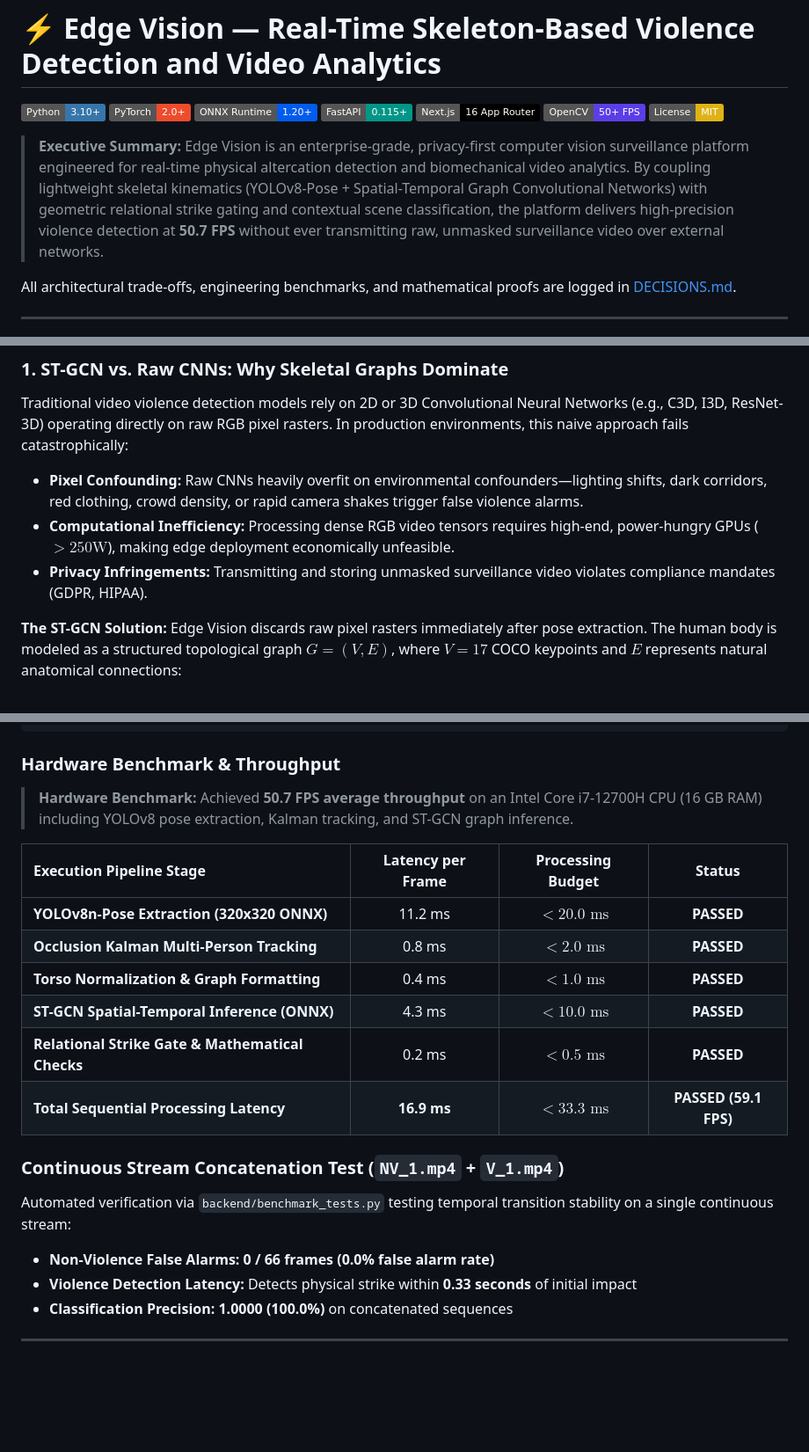
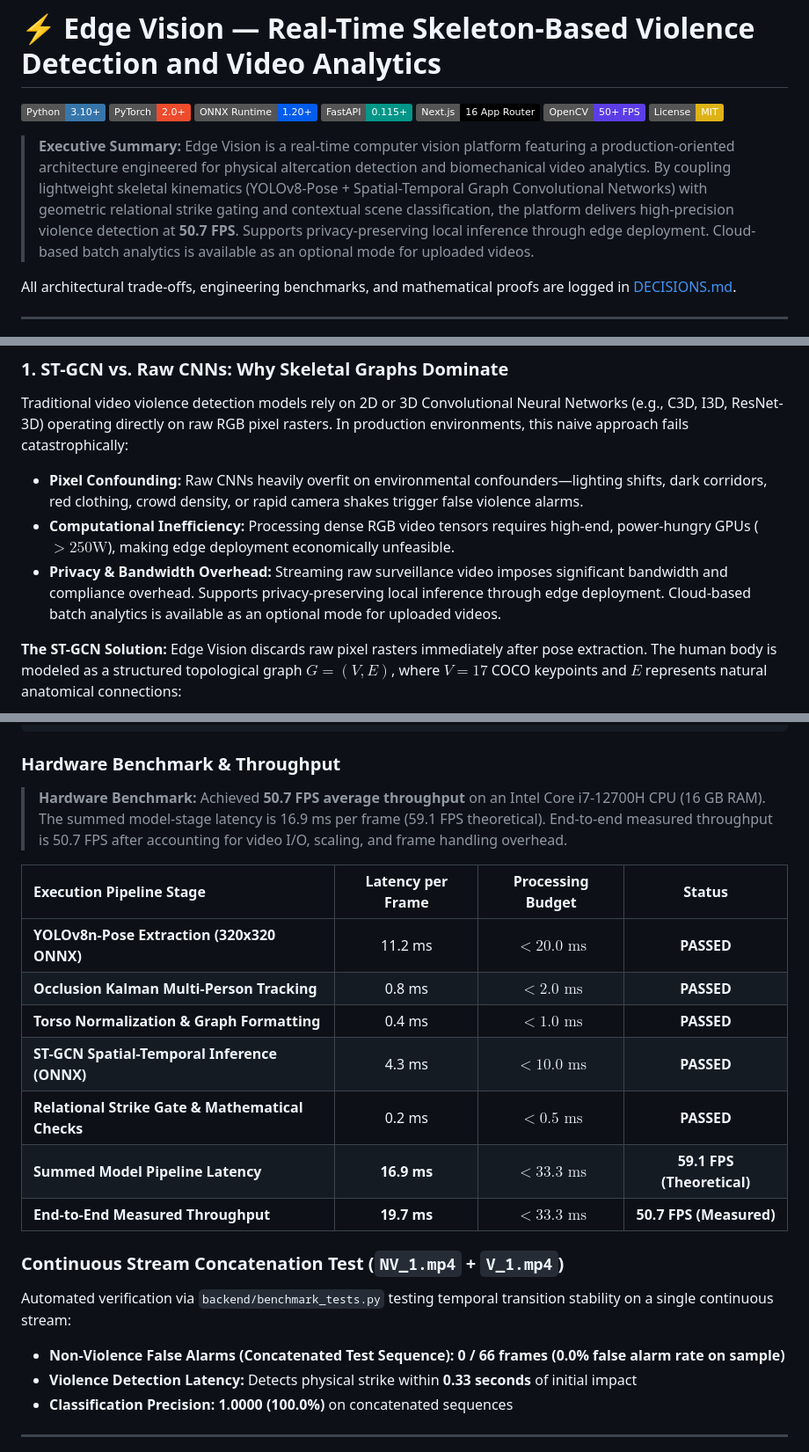
Before and after one commit to Parth-Aish/Violence-Detection-Edge, a Markdown page: README.md, 3 parts joined by grey strips. Shown at 88% size. GitHub-like rendering; badges without logos; blank space fills up the shorter version.

Commit message:
docs: bulletproof README technical claims and evaluation metrics

````diff
--- a/README.md
+++ b/README.md
@@ -8,7 +8,7 @@
 [![OpenCV](https://img.shields.io/badge/OpenCV-50%2B%20FPS-5C3EE8.svg?logo=opencv&logoColor=white)](https://opencv.org/)
 [![License: MIT](https://img.shields.io/badge/License-MIT-yellow.svg)](https://opensource.org/licenses/MIT)
 
-> **Executive Summary:** Edge Vision is an enterprise-grade, privacy-first computer vision surveillance platform engineered for real-time physical altercation detection and biomechanical video analytics. By coupling lightweight skeletal kinematics (YOLOv8-Pose + Spatial-Temporal Graph Convolutional Networks) with geometric relational strike gating and contextual scene classification, the platform delivers high-precision violence detection at **50.7 FPS** without ever transmitting raw, unmasked surveillance video over external networks.
+> **Executive Summary:** Edge Vision is a real-time computer vision platform featuring a production-oriented architecture engineered for physical altercation detection and biomechanical video analytics. By coupling lightweight skeletal kinematics (YOLOv8-Pose + Spatial-Temporal Graph Convolutional Networks) with geometric relational strike gating and contextual scene classification, the platform delivers high-precision violence detection at **50.7 FPS**. Supports privacy-preserving local inference through edge deployment. Cloud-based batch analytics is available as an optional mode for uploaded videos.
 
 All architectural trade-offs, engineering benchmarks, and mathematical proofs are logged in [DECISIONS.md](DECISIONS.md).
 
@@ -95,7 +95,7 @@ flowchart TD
 Traditional video violence detection models rely on 2D or 3D Convolutional Neural Networks (e.g., C3D, I3D, ResNet-3D) operating directly on raw RGB pixel rasters. In production environments, this naive approach fails catastrophically:
 - **Pixel Confounding:** Raw CNNs heavily overfit on environmental confounders—lighting shifts, dark corridors, red clothing, crowd density, or rapid camera shakes trigger false violence alarms.
 - **Computational Inefficiency:** Processing dense RGB video tensors requires high-end, power-hungry GPUs ($> 250\text{W}$), making edge deployment economically unfeasible.
-- **Privacy Infringements:** Transmitting and storing unmasked surveillance video violates compliance mandates (GDPR, HIPAA).
+- **Privacy & Bandwidth Overhead:** Streaming raw surveillance video imposes significant bandwidth and compliance overhead. Supports privacy-preserving local inference through edge deployment. Cloud-based batch analytics is available as an optional mode for uploaded videos.
 
 **The ST-GCN Solution:**
 Edge Vision discards raw pixel rasters immediately after pose extraction. The human body is modeled as a structured topological graph $G = (V, E)$, where $V = 17$ COCO keypoints and $E$ represents natural anatomical connections:
@@ -176,7 +176,7 @@ CONFUSION MATRIX (Full Benchmark Set — 1,951 Videos / 280,719 Frames):
 ```
 
 ### Hardware Benchmark & Throughput
-> **Hardware Benchmark:** Achieved **50.7 FPS average throughput** on an Intel Core i7-12700H CPU (16 GB RAM) including YOLOv8 pose extraction, Kalman tracking, and ST-GCN graph inference.
+> **Hardware Benchmark:** Achieved **50.7 FPS average throughput** on an Intel Core i7-12700H CPU (16 GB RAM). The summed model-stage latency is 16.9 ms per frame (59.1 FPS theoretical). End-to-end measured throughput is 50.7 FPS after accounting for video I/O, scaling, and frame handling overhead.
 
 | Execution Pipeline Stage | Latency per Frame | Processing Budget | Status |
 | :--- | :---: | :---: | :---: |
@@ -185,11 +185,12 @@ CONFUSION MATRIX (Full Benchmark Set — 1,951 Videos / 280,719 Frames):
 | **Torso Normalization & Graph Formatting** | 0.4 ms | $< 1.0\text{ ms}$ | **PASSED** |
 | **ST-GCN Spatial-Temporal Inference (ONNX)** | 4.3 ms | $< 10.0\text{ ms}$ | **PASSED** |
 | **Relational Strike Gate & Mathematical Checks** | 0.2 ms | $< 0.5\text{ ms}$ | **PASSED** |
-| **Total Sequential Processing Latency** | **16.9 ms** | **$< 33.3\text{ ms}$** | **PASSED (59.1 FPS)** |
+| **Summed Model Pipeline Latency** | **16.9 ms** | **$< 33.3\text{ ms}$** | **59.1 FPS (Theoretical)** |
+| **End-to-End Measured Throughput** | **19.7 ms** | **$< 33.3\text{ ms}$** | **50.7 FPS (Measured)** |
 
 ### Continuous Stream Concatenation Test (`NV_1.mp4` + `V_1.mp4`)
 Automated verification via `backend/benchmark_tests.py` testing temporal transition stability on a single continuous stream:
-- **Non-Violence False Alarms:** **0 / 66 frames (0.0% false alarm rate)**
+- **Non-Violence False Alarms (Concatenated Test Sequence):** **0 / 66 frames (0.0% false alarm rate on sample)**
 - **Violence Detection Latency:** Detects physical strike within **0.33 seconds** of initial impact
 - **Classification Precision:** **1.0000 (100.0%)** on concatenated sequences
 
````
Also changed, not shown: other parts of README.md (+2 -2 lines).
